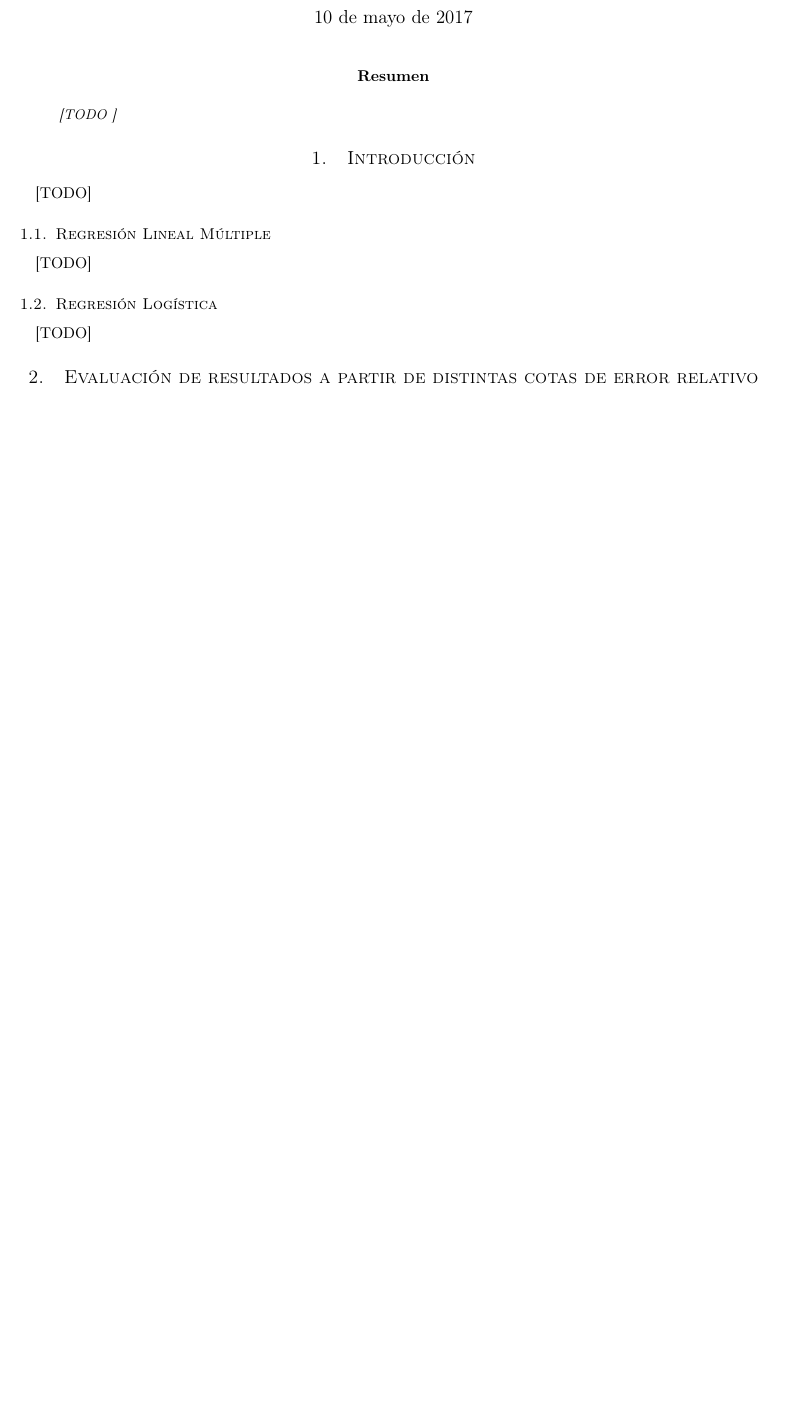
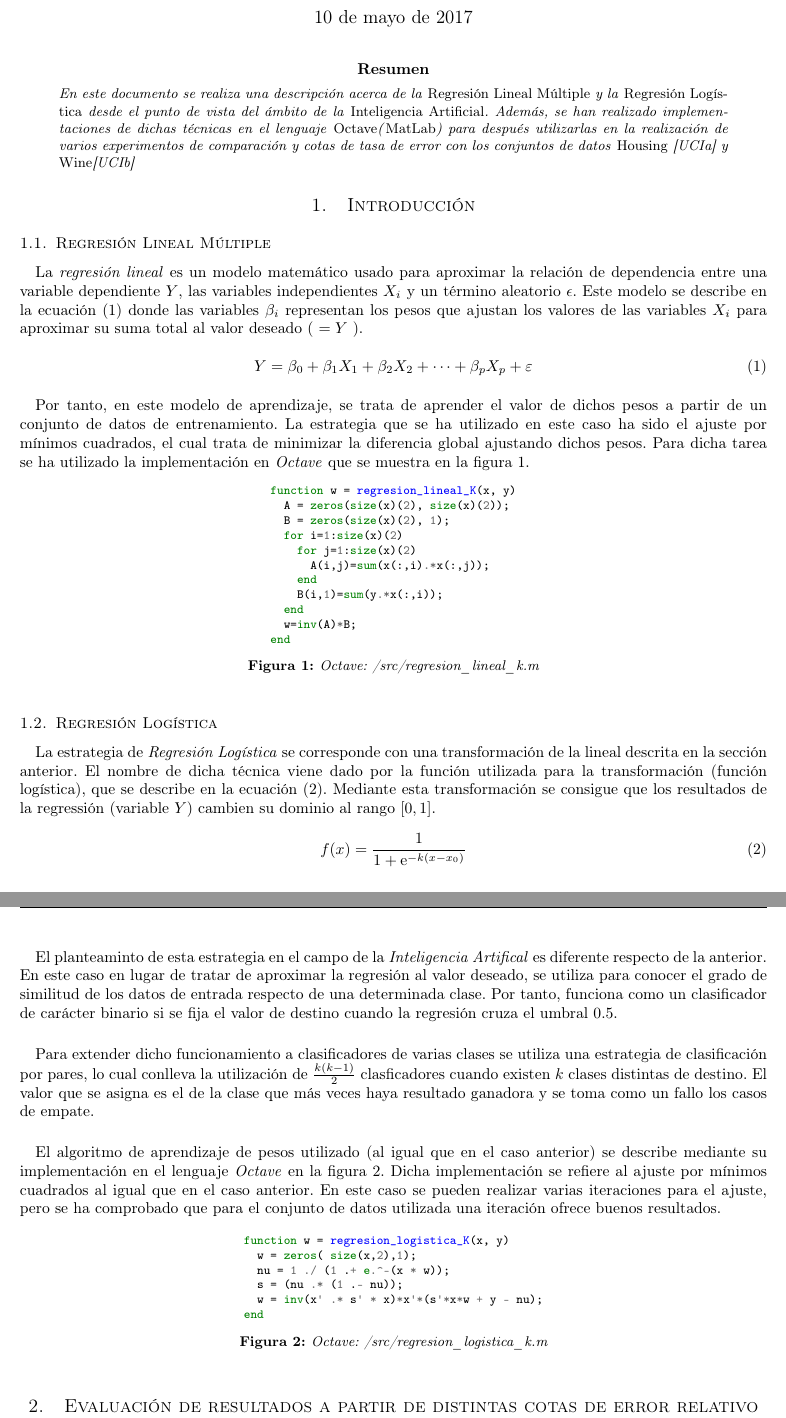
Before and after one commit to garciparedes/machine-learning-regression, a LaTeX paper (article/article.tex): part of page 1 of 3 before the commit and two parts of pages 1 and 2 of 4 after it, the two joined at a grey line, cut so that both start at the same text, the shorter picture padded with empty space. The pictures show the PDF file article/article.pdf that the author committed with the source.

Commit message:
Finishing article

```diff
--- a/article/article.tex
+++ b/article/article.tex
@@ -21,7 +21,7 @@
 %-----------------------------
 
 	\begin{abstract}
-		\noindent [TODO ]
+		\noindent En este documento se realiza una descripción acerca de la \emph{Regresión Lineal Múltiple} y la \emph{Regresión Logística} desde el punto de vista del ámbito de la \emph{Inteligencia Artificial}. Además, se han realizado implementaciones de dichas técnicas en el lenguaje \emph{Octave}(\emph{MatLab}) para después utilizarlas en la realización de varios experimentos de comparación y cotas de tasa de error con los conjuntos de datos \emph{Housing} \cite{dataset:housing} y \emph{Wine}\cite{dataset:wine}
 	\end{abstract}
 
 %-----------------------------
@@ -32,21 +32,52 @@
 	\section{Introducción}
 	\label{sec:introducción}
 
-		\paragraph{}
-		[TODO]
-
 		\subsection{Regresión Lineal Múltiple}
 
 			\paragraph{}
-			[TODO]
+			La \emph{regresión lineal} es un modelo matemático usado para aproximar la relación de dependencia entre una variable dependiente $Y$, las variables independientes $X_i$ y un término aleatorio $\epsilon$. Este modelo se describe en la ecuación \eqref{eq:linear_regresion} donde las variables $\beta_i$ representan los pesos que ajustan los valores de las variables $X_i$ para aproximar su suma total al valor deseado ( $= Y$ ).
 
+			\begin{equation}
+			\label{eq:linear_regresion}
+				{\displaystyle Y=\beta _{0}+\beta _{1}X_{1}+\beta _{2}X_{2}+\cdots +\beta _{p}X_{p}+\varepsilon }
+			\end{equation}
+
+			\paragraph{}
+			Por tanto, en este modelo de aprendizaje, se trata de aprender el valor de dichos pesos a partir de un conjunto de datos de entrenamiento. La estrategia que se ha utilizado en este caso ha sido el ajuste por mínimos cuadrados, el cual trata de minimizar la diferencia global ajustando dichos pesos. Para dicha tarea se ha utilizado la implementación en \emph{Octave} que se muestra en la figura \ref{code:lineal_regression}.
+
+			\begin{figure}[h]
+				\centering
+				\inputminted{octave}{./code/regresion_lineal_k.m}
+				\caption{Octave: /src/regresion\_lineal\_k.m}
+				\label{code:lineal_regression}
+			\end{figure}
 
 
 		\subsection{Regresión Logística}
 
 			\paragraph{}
-			[TODO]
+			La estrategia de \emph{Regresión Logística} se corresponde con una transformación de la lineal descrita en la sección anterior. El nombre de dicha técnica viene dado por la función utilizada para la transformación (función logística), que se describe en la ecuación \eqref{eq:logistic_function}. Mediante esta transformación se consigue que los resultados de la regressión (variable $Y$) cambien su dominio al rango $[0,1]$.
 
+			\begin{equation}
+			\label{eq:logistic_function}
+				f(x)={\frac  {1}{1+{\mathrm  e}^{{-k(x-x_{0})}}}}
+			\end{equation}
+
+			\paragraph{}
+			El planteaminto de esta estrategia en el campo de la \emph{Inteligencia Artifical} es diferente respecto de la anterior. En este caso en lugar de tratar de aproximar la regresión al valor deseado, se utiliza para conocer el grado de similitud de los datos de entrada respecto de una determinada clase. Por tanto, funciona como un clasificador de carácter binario si se fija el valor de destino cuando la regresión cruza el umbral $0.5$.
+
+			\paragraph{}
+			Para extender dicho funcionamiento a clasificadores de varias clases se utiliza una estrategia de clasificación por pares, lo cual conlleva la utilización de $\frac{k(k-1)}{2}$ clasficadores cuando existen $k$ clases distintas de destino. El valor que se asigna es el de la clase que más veces haya resultado ganadora y se toma como un fallo los casos de empate.
+
+			\paragraph{}
+			El algoritmo de aprendizaje de pesos utilizado  (al igual que en el caso anterior) se describe mediante su implementación en el lenguaje \emph{Octave} en la figura \ref{code:logistic_regression}. Dicha implementación se refiere al ajuste por mínimos cuadrados al igual que en el caso anterior. En este caso se pueden realizar varias iteraciones para el ajuste, pero se ha comprobado que para el conjunto de datos utilizada una iteración ofrece buenos resultados.
+
+			\begin{figure}[h]
+				\centering
+				\inputminted{octave}{./code/regresion_logistica_k.m}
+				\caption{Octave: /src/regresion\_logistica\_k.m}
+				\label{code:logistic_regression}
+			\end{figure}
 
 
 
```
Also changed, not shown: article/mystyle.sty (+2 -0 lines), article/article.pdf, article/article.tex (1 more changed lines), 2 other files.
